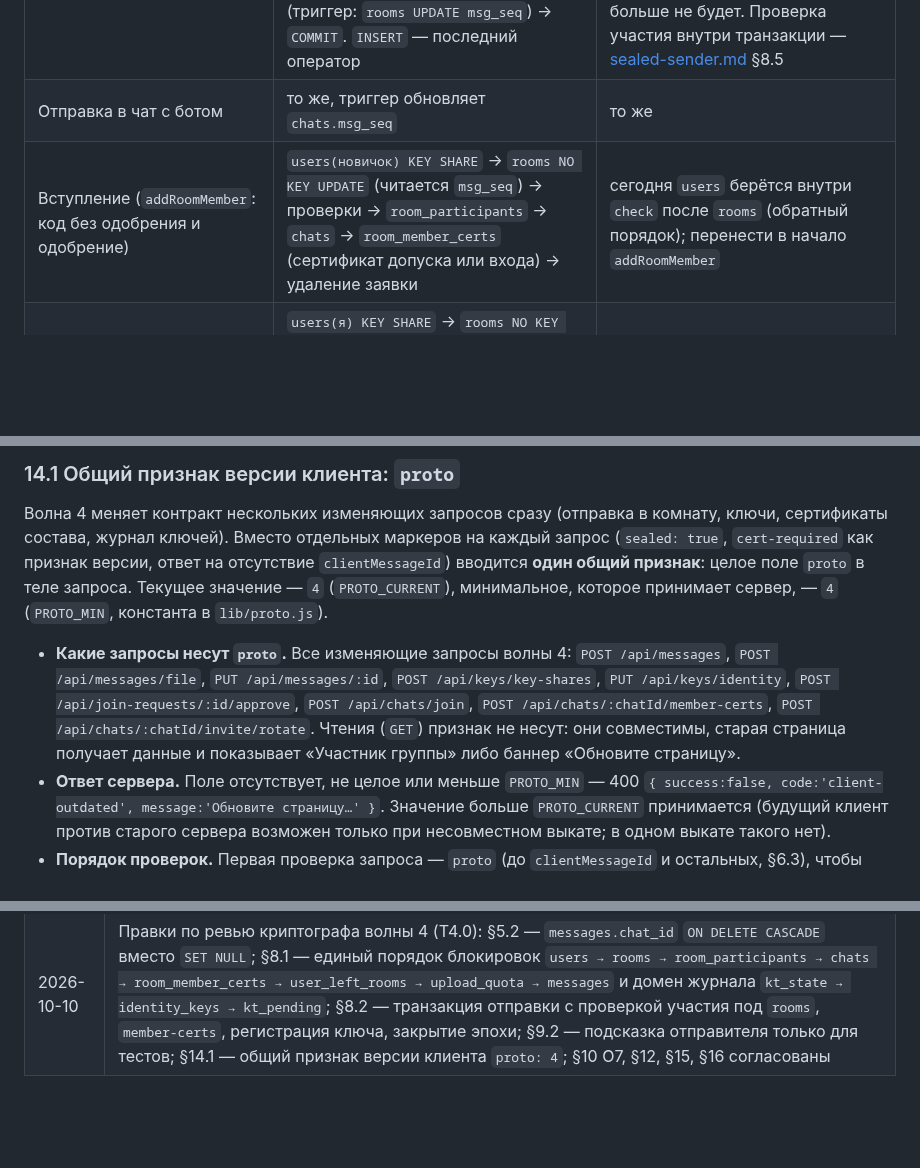
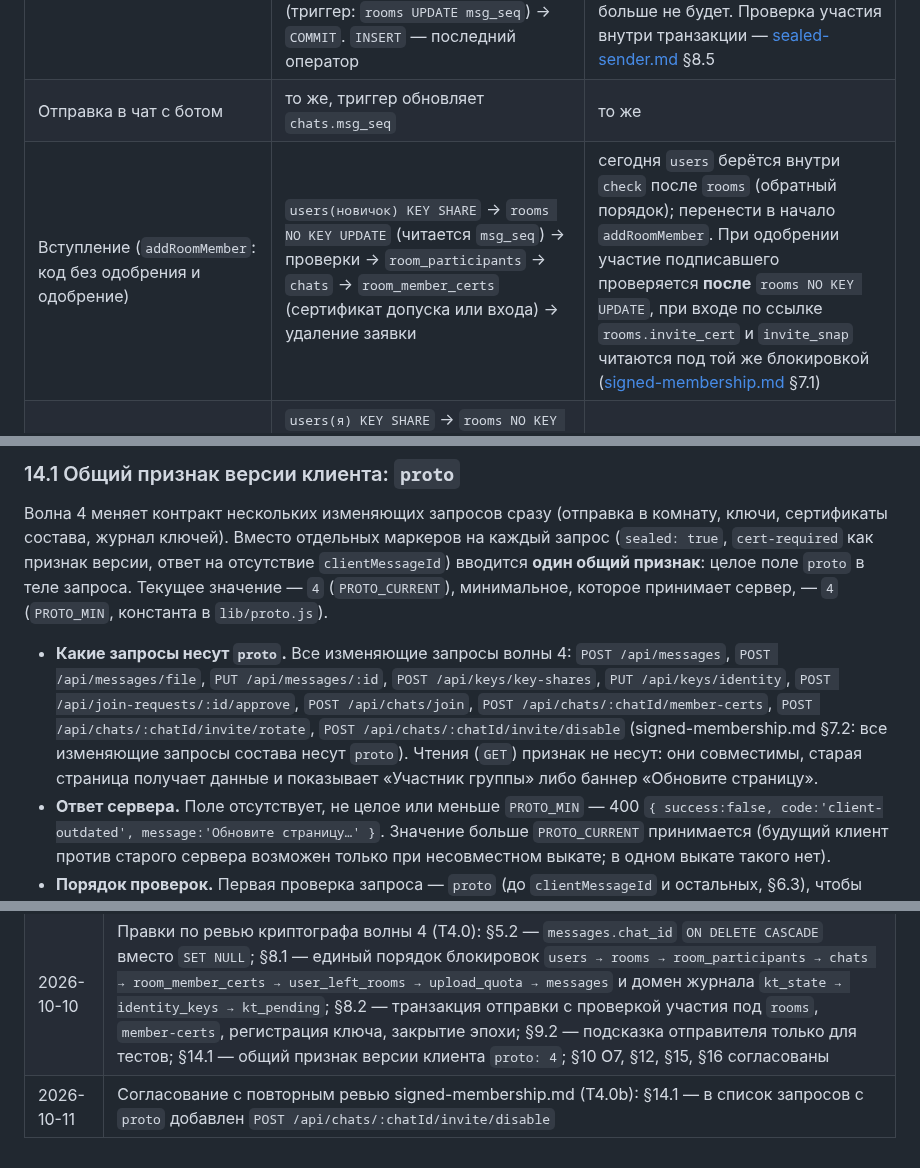
Before and after one commit to PortfolioBTS/masages, a Markdown page: docs/security/message-ordering.md, 3 parts joined by grey strips. Rendered like a GitHub page; blank space fills up the shorter version.

Commit message:
message-ordering.md: invite/disable в списке запросов с proto, порядок вступления при approve и join
В 14.1 добавлен POST /api/chats/:chatId/invite/disable; в 8.2 для вступления записано, что участие подписавшего проверяется после блокировки rooms, а rooms.invite_cert читается под ней же (пункт 13 повторного ревью signed-membership.md).

Co-Authored-By: Claude Sonnet 5.5 <noreply@anthropic.com>

```diff
--- a/docs/security/message-ordering.md
+++ b/docs/security/message-ordering.md
@@ -320,7 +320,7 @@ function newClientMessageId() {
 |---|---|---|
 | Отправка в комнату (`POST /api/messages`, `/file`) | `BEGIN` → `users(я) KEY SHARE` (нет строки → 401) → `rooms FOR NO KEY UPDATE` → проверка `room_participants` (нет → 403) → [вложение: резервирование `upload_quota`] → `INSERT messages` (триггер: `rooms UPDATE msg_seq`) → `COMMIT`. `INSERT` — последний оператор | сегодня вставка идёт без транзакции и без блокировки `users`; защита от гонки с удалением аккаунта держится на внешнем ключе `messages.user_id`, которого у сообщений комнат больше не будет. Проверка участия внутри транзакции — [sealed-sender.md](sealed-sender.md) §8.5 |
 | Отправка в чат с ботом | то же, триггер обновляет `chats.msg_seq` | то же |
-| Вступление (`addRoomMember`: код без одобрения и одобрение) | `users(новичок) KEY SHARE` → `rooms NO KEY UPDATE` (читается `msg_seq`) → проверки → `room_participants` → `chats` → `room_member_certs` (сертификат допуска или входа) → удаление заявки | сегодня `users` берётся внутри `check` после `rooms` (обратный порядок); перенести в начало `addRoomMember` |
+| Вступление (`addRoomMember`: код без одобрения и одобрение) | `users(новичок) KEY SHARE` → `rooms NO KEY UPDATE` (читается `msg_seq`) → проверки → `room_participants` → `chats` → `room_member_certs` (сертификат допуска или входа) → удаление заявки | сегодня `users` берётся внутри `check` после `rooms` (обратный порядок); перенести в начало `addRoomMember`. При одобрении участие подписавшего проверяется **после** `rooms NO KEY UPDATE`, при входе по ссылке `rooms.invite_cert` и `invite_snap` читаются под той же блокировкой ([signed-membership.md](signed-membership.md) §7.1) |
 | Запись сертификата (`POST /api/chats/:chatId/member-certs`) | `users(я) KEY SHARE` → `rooms NO KEY UPDATE` → проверка `room_participants` (подписавший и субъект) → число допусков → `room_member_certs` | новая операция; транзакция — [signed-membership.md](signed-membership.md) §7.1 |
 | Выход из комнаты (`DELETE /api/chats/:chatId`) | `users(я) KEY SHARE` → `rooms FOR UPDATE` → `room_participants` → `chats` → `room_member_certs` → `user_left_rooms` → `messages` (последний участник: `messages`, `join_requests`, `rooms`) | добавить первый шаг; порядок для таблиц волны 4 — [sealed-sender.md](sealed-sender.md) §12.1 |
 | Удаление аккаунта (`deleteUserAccount`) | `users FOR UPDATE` → `rooms FOR UPDATE ORDER BY id` → `room_participants` → `chats` → `room_member_certs` → `user_left_rooms` → `upload_quota` → `messages` → домен журнала (`kt_state FOR SHARE` → `identity_keys` → `kt_pending`) | сегодня `messages` удаляются раньше `room_participants` и `chats`; переставить. Порядок и состав — [sealed-sender.md](sealed-sender.md) §12.2 |
@@ -531,7 +531,7 @@ sendText(text, { chatId, roomId, replyToId }):
 
 Волна 4 меняет контракт нескольких изменяющих запросов сразу (отправка в комнату, ключи, сертификаты состава, журнал ключей). Вместо отдельных маркеров на каждый запрос (`sealed: true`, `cert-required` как признак версии, ответ на отсутствие `clientMessageId`) вводится **один общий признак**: целое поле `proto` в теле запроса. Текущее значение — `4` (`PROTO_CURRENT`), минимальное, которое принимает сервер, — `4` (`PROTO_MIN`, константа в `lib/proto.js`).
 
-- **Какие запросы несут `proto`.** Все изменяющие запросы волны 4: `POST /api/messages`, `POST /api/messages/file`, `PUT /api/messages/:id`, `POST /api/keys/key-shares`, `PUT /api/keys/identity`, `POST /api/join-requests/:id/approve`, `POST /api/chats/join`, `POST /api/chats/:chatId/member-certs`, `POST /api/chats/:chatId/invite/rotate`. Чтения (`GET`) признак не несут: они совместимы, старая страница получает данные и показывает «Участник группы» либо баннер «Обновите страницу».
+- **Какие запросы несут `proto`.** Все изменяющие запросы волны 4: `POST /api/messages`, `POST /api/messages/file`, `PUT /api/messages/:id`, `POST /api/keys/key-shares`, `PUT /api/keys/identity`, `POST /api/join-requests/:id/approve`, `POST /api/chats/join`, `POST /api/chats/:chatId/member-certs`, `POST /api/chats/:chatId/invite/rotate`, `POST /api/chats/:chatId/invite/disable` (signed-membership.md §7.2: все изменяющие запросы состава несут `proto`). Чтения (`GET`) признак не несут: они совместимы, старая страница получает данные и показывает «Участник группы» либо баннер «Обновите страницу».
 - **Ответ сервера.** Поле отсутствует, не целое или меньше `PROTO_MIN` — 400 `{ success:false, code:'client-outdated', message:'Обновите страницу…' }`. Значение больше `PROTO_CURRENT` принимается (будущий клиент против старого сервера возможен только при несовместном выкате; в одном выкате такого нет).
 - **Порядок проверок.** Первая проверка запроса — `proto` (до `clientMessageId` и остальных, §6.3), чтобы старая вкладка получала одну понятную ошибку.
 - **`multipart/form-data`.** Для `POST /api/messages/file` поле `proto` кладётся в `FormData` **до** поля `file`, как `clientMessageId`; проверяется в `fileFilter` multer до приёма файла. Поле после файла при проверке ещё не видно — ответ `client-outdated`, файл на диск не пишется.
@@ -613,3 +613,4 @@ sendText(text, { chatId, roomId, replyToId }):
 |---|---|
 | 2026-10-09 | Принят интегратором (контракт для T2.1) |
 | 2026-10-10 | Правки по ревью криптографа волны 4 (T4.0): §5.2 — `messages.chat_id` `ON DELETE CASCADE` вместо `SET NULL`; §8.1 — единый порядок блокировок `users → rooms → room_participants → chats → room_member_certs → user_left_rooms → upload_quota → messages` и домен журнала `kt_state → identity_keys → kt_pending`; §8.2 — транзакция отправки с проверкой участия под `rooms`, `member-certs`, регистрация ключа, закрытие эпохи; §9.2 — подсказка отправителя только для тестов; §14.1 — общий признак версии клиента `proto: 4`; §10 О7, §12, §15, §16 согласованы |
+| 2026-10-11 | Согласование с повторным ревью signed-membership.md (T4.0b): §14.1 — в список запросов с `proto` добавлен `POST /api/chats/:chatId/invite/disable` |
```
